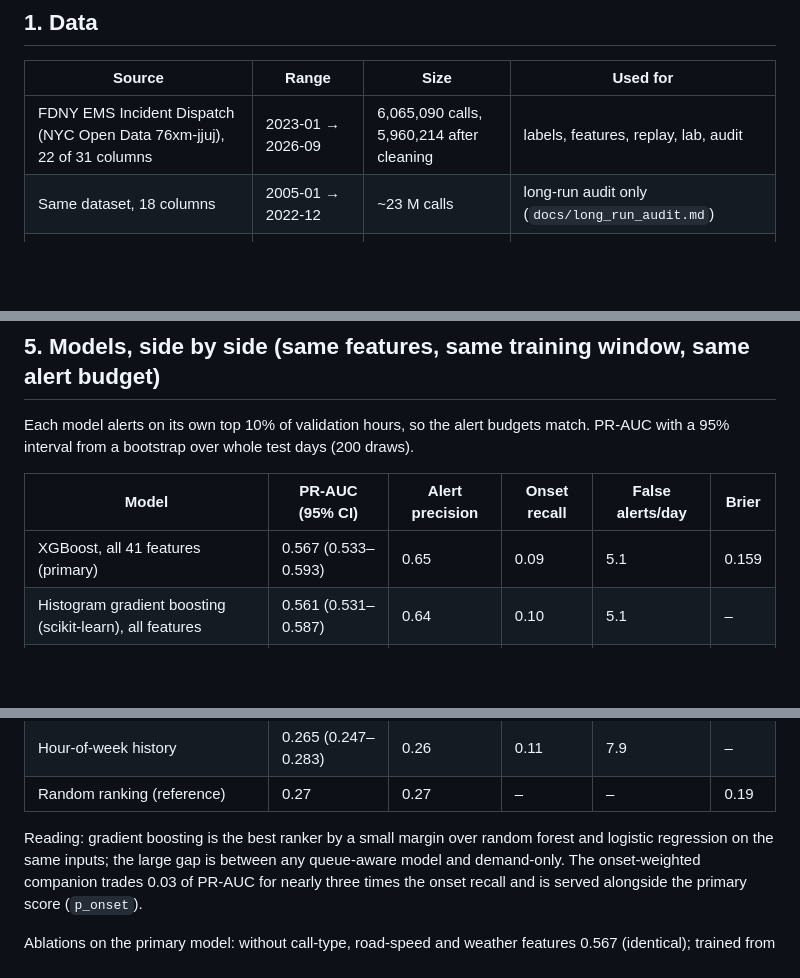
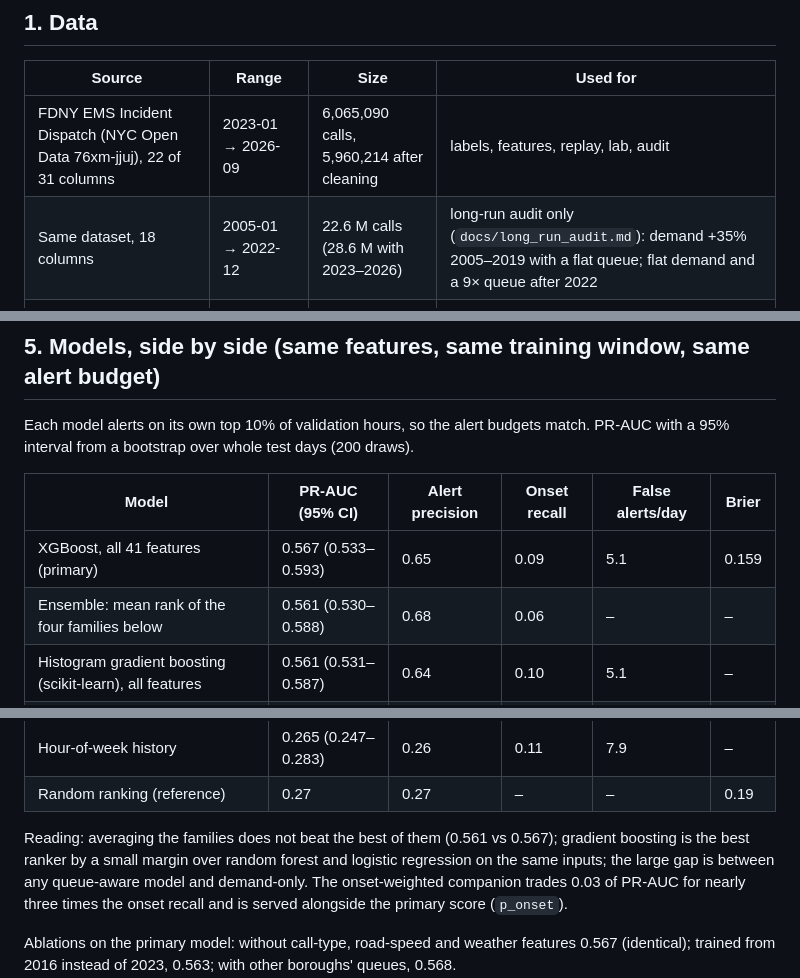
Before and after one commit to Cyriellewu/rescueflow-datathon, a Markdown page: docs/METHODS.md, 3 parts joined by grey strips. Rendered like a GitHub page; blank space fills up the shorter version.

Commit message:
METHODS: ensemble row and long-run audit summary
Co-Authored-By: Claude Fable 5.1 <noreply@anthropic.com>

```diff
--- a/docs/METHODS.md
+++ b/docs/METHODS.md
@@ -8,7 +8,7 @@ regenerated; the numbers are from the final laptop run of Oct 17 2026 (the VM ru
 | Source | Range | Size | Used for |
 |---|---|---|---|
 | FDNY EMS Incident Dispatch (NYC Open Data 76xm-jjuj), 22 of 31 columns | 2023-01 → 2026-09 | 6,065,090 calls, 5,960,214 after cleaning | labels, features, replay, lab, audit |
-| Same dataset, 18 columns | 2005-01 → 2022-12 | ~23 M calls | long-run audit only (`docs/long_run_audit.md`) |
+| Same dataset, 18 columns | 2005-01 → 2022-12 | 22.6 M calls (28.6 M with 2023–2026) | long-run audit only (`docs/long_run_audit.md`): demand +35% 2005–2019 with a flat queue; flat demand and a 9× queue after 2022 |
 | NYC DOT traffic speeds (i4gi-tjb9), aggregated server-side | 2023-01 → 2026-09 | 165 k borough-hours | features; travel-pressure split; simulator travel multipliers |
 | Open-Meteo hourly weather, Central Park | 2023-01 → 2026-09 | 32,856 hours | features |
 | Spatial layer: ZIP centroids, NYS DOH hospitals, assumed bases, fitted travel model | 3 months of FDNY for the fit | 229 ZIPs, 67 hospitals, 33 bases | map; cross-borough travel matrix |
@@ -68,6 +68,7 @@ Each model alerts on its own top 10% of validation hours, so the alert budgets m
 | Model | PR-AUC (95% CI) | Alert precision | Onset recall | False alerts/day | Brier |
 |---|---|---|---|---|---|
 | XGBoost, all 41 features (primary) | 0.567 (0.533–0.593) | 0.65 | 0.09 | 5.1 | 0.159 |
+| Ensemble: mean rank of the four families below | 0.561 (0.530–0.588) | 0.68 | 0.06 | – | – |
 | Histogram gradient boosting (scikit-learn), all features | 0.561 (0.531–0.587) | 0.64 | 0.10 | 5.1 | – |
 | Random forest, all features | 0.542 (0.511–0.569) | 0.62 | 0.09 | 5.7 | – |
 | XGBoost, onset-weighted (transitions ×3) | 0.539 (0.508–0.567) | 0.61 | **0.25** | 6.1 | 0.206 |
@@ -79,7 +80,7 @@ Each model alerts on its own top 10% of validation hours, so the alert budgets m
 | Hour-of-week history | 0.265 (0.247–0.283) | 0.26 | 0.11 | 7.9 | – |
 | Random ranking (reference) | 0.27 | 0.27 | – | – | 0.19 |
 
-Reading: gradient boosting is the best ranker by a small margin over random forest and logistic
+Reading: averaging the families does not beat the best of them (0.561 vs 0.567); gradient boosting is the best ranker by a small margin over random forest and logistic
 regression on the same inputs; the large gap is between any queue-aware model and demand-only.
 The onset-weighted companion trades 0.03 of PR-AUC for nearly three times the onset recall and is
 served alongside the primary score (`p_onset`).
```
